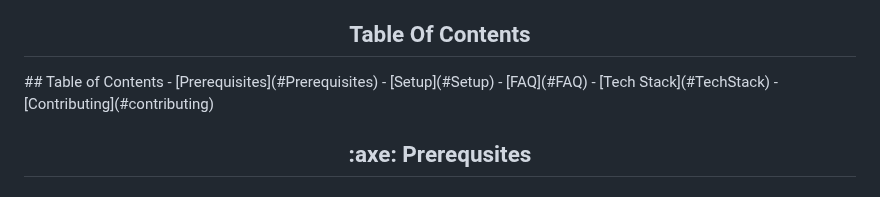
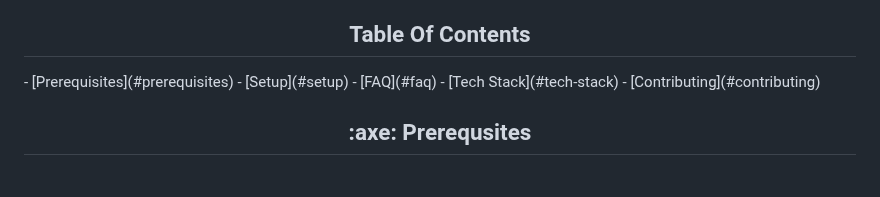
Before and after one commit to weikangg/PropertyIQ, a Markdown page: README.md, the part around the change. Drawn GitHub-style.

```diff
--- a/README.md
+++ b/README.md
@@ -4,11 +4,10 @@
 PropertyIQ is a web application that organises and makes accessible relevant market data and is the the go-to source for up-to-date information and trends in the Singapore housing rental market.
 
 <h2 align = "center"> Table Of Contents </h2>
-## Table of Contents
-- [Prerequisites](#Prerequisites)
-- [Setup](#Setup)
-- [FAQ](#FAQ)
-- [Tech Stack](#TechStack)
+- [Prerequisites](#prerequisites)
+- [Setup](#setup)
+- [FAQ](#faq)
+- [Tech Stack](#tech-stack)
 - [Contributing](#contributing)
 
 <h2 align="center"> :axe:	Prerequsites</h2>
```
